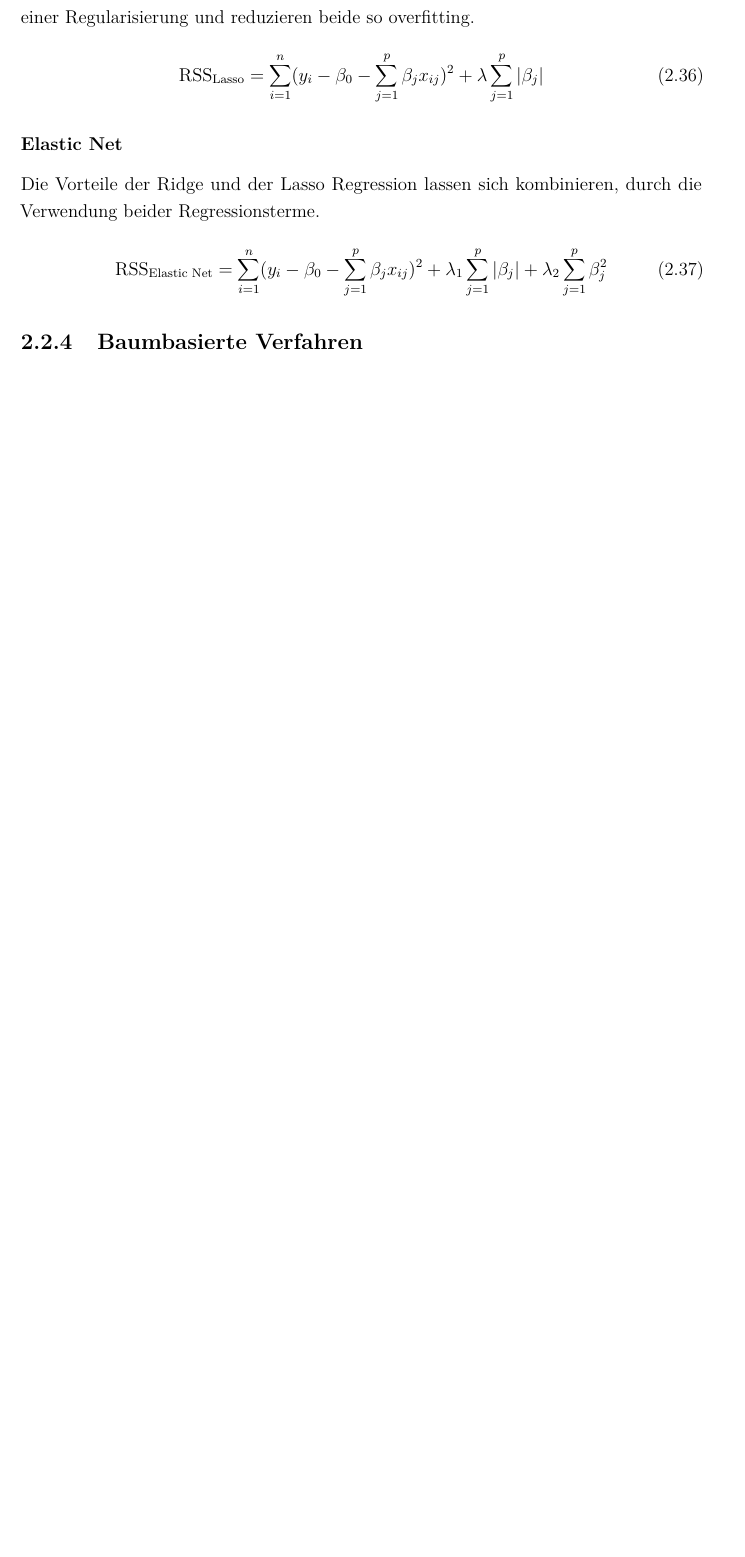
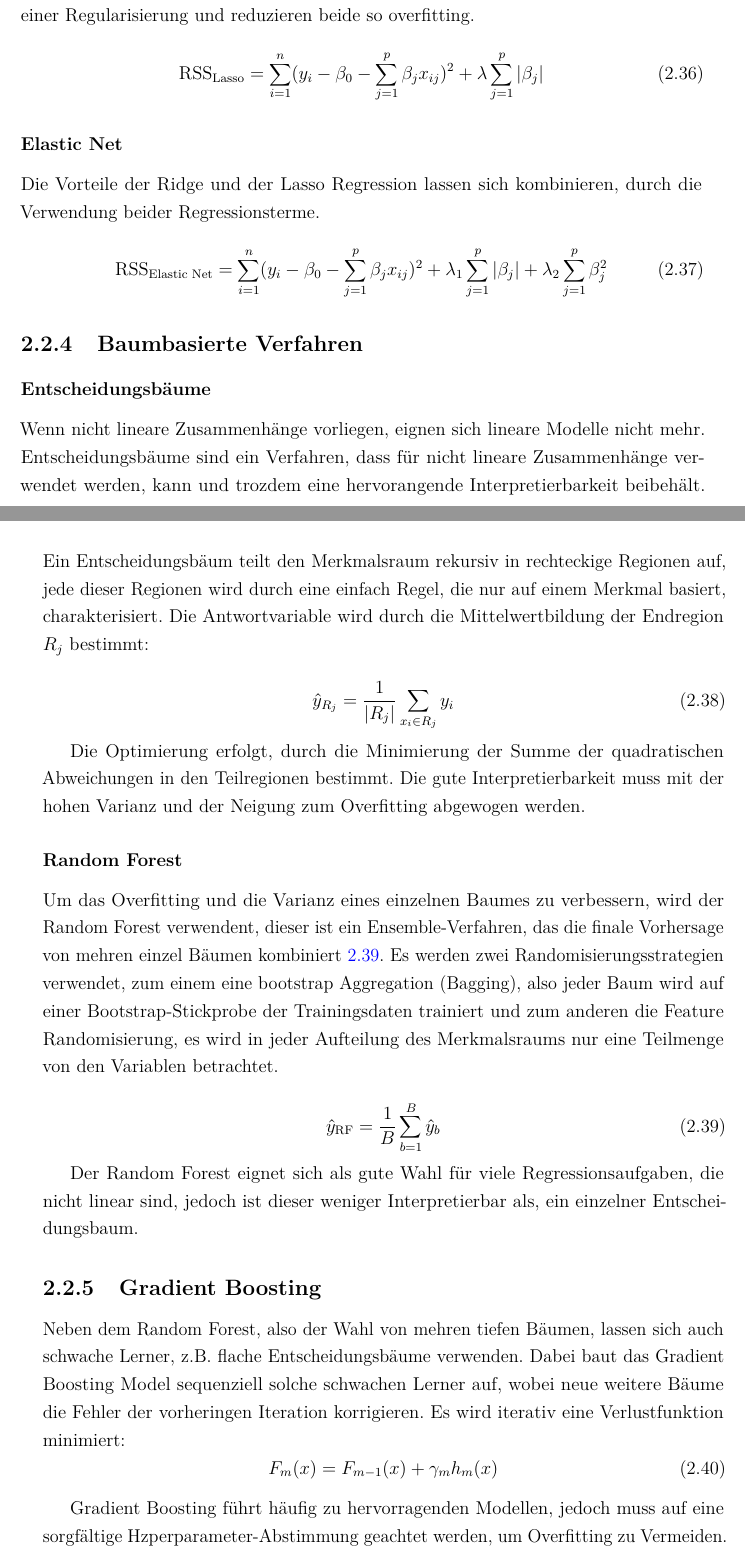
Before and after one commit to finn200102/master-thesis-latex, a LaTeX thesis (main.tex, which reads chapters/theory/maschine_learning.tex): part of page 34 of 89 before the commit and two parts of pages 34 and 35 of 91 after it, the two joined at a grey line, cut so that both start at the same text, the shorter picture padded with empty space. Compiled offline with pdfLaTeX.

Commit message:
Add: ml models

```diff
--- a/chapters/theory/maschine_learning.tex
+++ b/chapters/theory/maschine_learning.tex
@@ -85,6 +85,36 @@ Die Vorteile der Ridge und der Lasso Regression lassen sich kombinieren, durch d
 
 \subsection{Baumbasierte Verfahren}
 
+\subsubsection{Entscheidungsbäume}
+
+Wenn nicht lineare Zusammenhänge vorliegen, eignen sich lineare Modelle nicht mehr. Entscheidungsbäume sind ein Verfahren, dass für nicht lineare Zusammenhänge verwendet werden, kann und trozdem eine hervorangende Interpretierbarkeit beibehält. Ein Entscheidungsbäum teilt den Merkmalsraum rekursiv in rechteckige Regionen auf, jede dieser Regionen wird durch eine einfach Regel, die nur auf einem Merkmal basiert, charakterisiert. Die Antwortvariable wird durch die Mittelwertbildung der Endregion \(R_j\) bestimmt:
+
+\begin{equation}
+\hat{y}_{R_j} = \frac{1}{|R_j|} \sum_{x_i \in R_j} y_i
+\label{eq:reg-tree}
+\end{equation}
+
+Die Optimierung erfolgt, durch die Minimierung der Summe der quadratischen Abweichungen in den Teilregionen bestimmt. Die gute Interpretierbarkeit muss mit der hohen Varianz und der Neigung zum Overfitting abgewogen werden.
+
+\subsubsection{Random Forest}
+Um das Overfitting und die Varianz eines einzelnen Baumes zu verbessern, wird der Random Forest verwendent, dieser ist ein Ensemble-Verfahren, das die finale Vorhersage von mehren einzel Bäumen kombiniert \ref{eq:reg-random}. Es werden zwei Randomisierungsstrategien verwendet, zum einem eine bootstrap Aggregation (Bagging), also jeder Baum wird auf einer Bootstrap-Stickprobe der Trainingsdaten trainiert und zum anderen die Feature Randomisierung, es wird in jeder Aufteilung des Merkmalsraums nur eine Teilmenge von den Variablen betrachtet.
+
+\begin{equation}
+  \hat{y}_{\text{RF}} = \frac{1}{B} \sum_{b=1}^{B} \hat{y}_b
+  \label{eq:reg-random}
+\end{equation}
+
+Der Random Forest eignet sich als gute Wahl für viele Regressionsaufgaben, die nicht linear sind, jedoch ist dieser weniger Interpretierbar als, ein einzelner Entscheidungsbaum.
+
+\subsection{Gradient Boosting}
+Neben dem Random Forest, also der Wahl von mehren tiefen Bäumen, lassen sich auch schwache Lerner, z.B. flache Entscheidungsbäume verwenden. Dabei baut das Gradient Boosting Model sequenziell solche schwachen Lerner auf, wobei neue weitere Bäume die Fehler der vorheringen Iteration korrigieren. Es wird iterativ eine Verlustfunktion minimiert:
+\begin{equation}
+  F_m(x) = F_{m-1}(x) + \gamma_m h_m(x)
+  \label{eq:reg-grad}
+\end{equation}
+
+Gradient Boosting führt häufig zu hervorragenden Modellen, jedoch muss auf eine sorgfältige Hzperparameter-Abstimmung geachtet werden, um Overfitting zu Vermeiden.
+
 
 % Clustering Verfahren kmeans, hdbscan, pca
 % Features (statisticle, fft)
```
Also changed, not shown: main.tex (+1 -0 lines).
